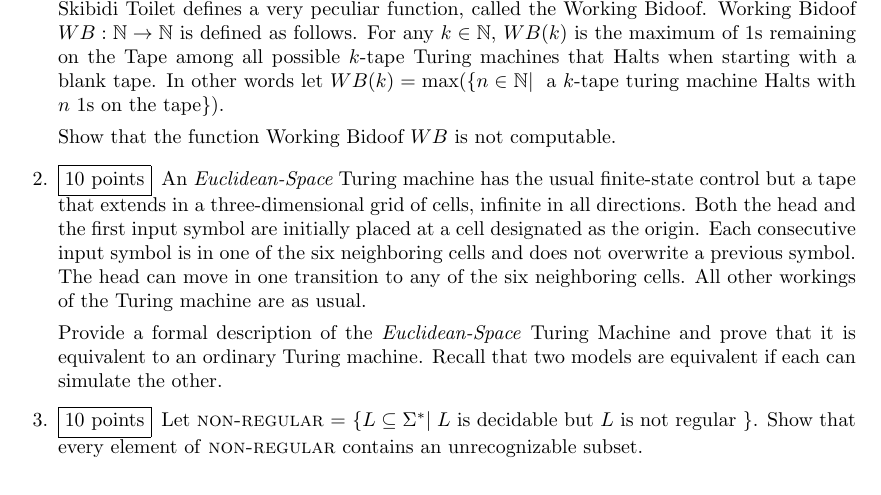
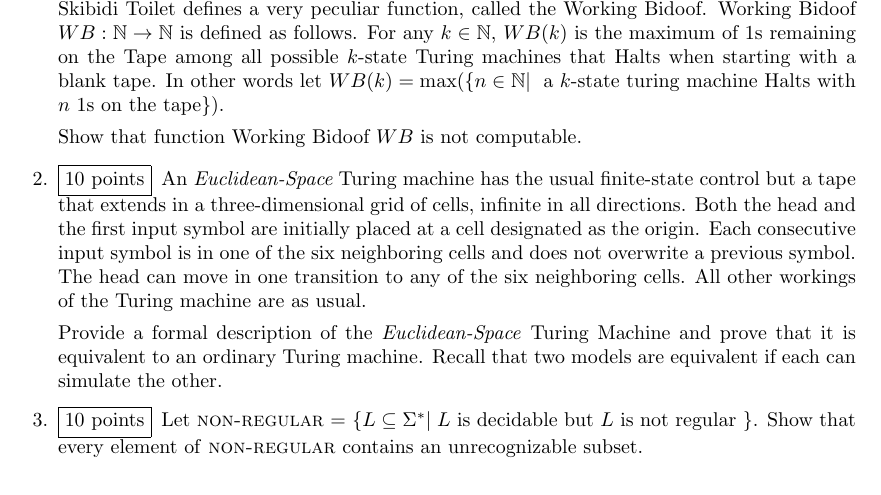
Before and after one commit to CS-212-Fall-2024/hw3, a LaTeX problem sheet (hw3.tex): part of the page, cut so that both start at the same text. Compiled offline with pdfLaTeX.

Commit message:
Update hw3.tex

```diff
--- a/hw3.tex
+++ b/hw3.tex
@@ -40,14 +40,14 @@
 
     After failing to show off your intellect to your peers you have reached a preschool, where you have decided to participate in the ongoing playground competition of saying the largest number you know. After going back and forth with some second graders, to show off your superior mathematical intellect, you say \href{https://en.wikipedia.org/wiki/Googolplex}{Googolplex}, to this an overly smart kid says the \href{https://en.wikipedia.org/wiki/Graham%27s_number}{Graham's number}. You being more competitive than any other seven year old there says \textsc{tree}(3). Little known to you a seven grader grown on Numberblock, Baby Shark and Skibidi Toilet defines a very peculiar function, called the Working Bidoof.
-    Working Bidoof $WB : \mathbb{N} \to \mathbb{N}$ is defined as follows. For any $k \in \mathbb{N}$, $WB(k)$ is the maximum of 1s remaining on the Tape among all possible $k$-tape Turing machines that Halts when starting with a blank tape. In other words let $WB(k) = \max(\{n \in \mathbb{N}|\;$ a $k$-tape turing machine Halts with $n$ 1s on the tape$\})$.
+    Working Bidoof $WB : \mathbb{N} \to \mathbb{N}$ is defined as follows. For any $k \in \mathbb{N}$, $WB(k)$ is the maximum of 1s remaining on the Tape among all possible $k$-state Turing machines that Halts when starting with a blank tape. In other words let $WB(k) = \max(\{n \in \mathbb{N}|\;$ a $k$-state turing machine Halts with $n$ 1s on the tape$\})$.
 
-    Show that the function Working Bidoof $WB$ is not computable.
+    Show that function Working Bidoof $WB$ is not computable.
 
     \begin{solution}
         %enter your solution here
     \end{solution}
 
-    \titledquestion{} [10] An $\textit{Euclidean-Space}$ Turing machine has the usual finite-state control but a tape that extends in a three-dimensional grid of cells, infinite in all directions. Both the head and the first input symbol are initially placed at a cell designated as the origin. Each consecutive input symbol is in one of the six neighboring cells and does not overwrite a previous symbol. The head can move in one transition to any of the six neighboring cells. All other workings of the Turing machine are as usual.
+    \question[10] An $\textit{Euclidean-Space}$ Turing machine has the usual finite-state control but a tape that extends in a three-dimensional grid of cells, infinite in all directions. Both the head and the first input symbol are initially placed at a cell designated as the origin. Each consecutive input symbol is in one of the six neighboring cells and does not overwrite a previous symbol. The head can move in one transition to any of the six neighboring cells. All other workings of the Turing machine are as usual.
 
     Provide a formal description of the \textit{Euclidean-Space} Turing Machine and prove that it is equivalent to an ordinary Turing machine. Recall that two models are equivalent if each can simulate the other.
 
@@ -55,7 +55,7 @@
         %enter your solution here
     \end{solution}
 
-    \titledquestion{} [10] Let \textsc{non-regular} = $\{L \subseteq \Sigma^*|\; L$ is decidable but $L$ is not regular $\}$.
+    \question[10] Let \textsc{non-regular} = $\{L \subseteq \Sigma^*|\; L$ is decidable but $L$ is not regular $\}$.
     Show that every element of \textsc{non-regular} contains an unrecognizable subset.
     \begin{solution}
         %enter your solution here
```
Also changed, not shown: hw3.tex (2 more changed lines).
